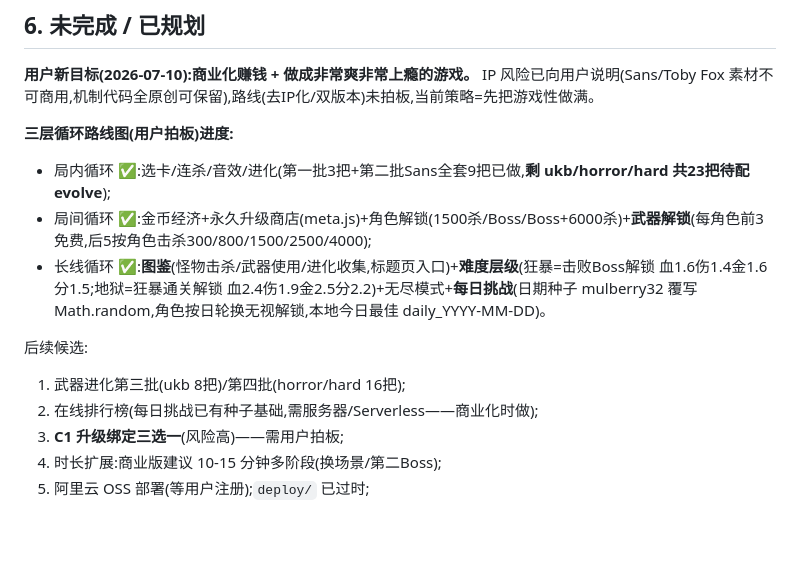
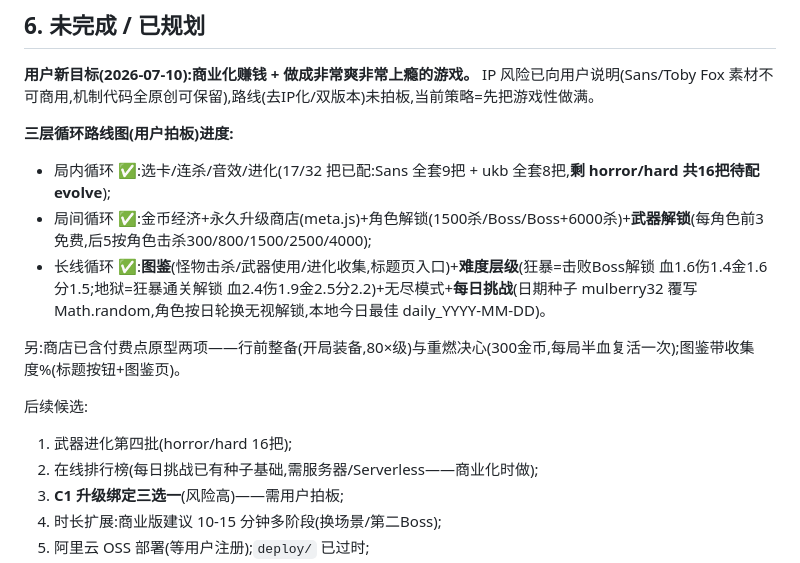
Before and after one commit to yeyingying/sans-game, a Markdown page: 交接总结.md, the part around the change. Drawn GitHub-style; blank space fills up the shorter version.

Commit message:
交接文档:三期进度
Co-Authored-By: Claude Fable 5 <noreply@anthropic.com>

```diff
--- a/交接总结.md
+++ b/交接总结.md
@@ -58,12 +58,14 @@
 **用户新目标(2026-07-10):商业化赚钱 + 做成非常爽非常上瘾的游戏。** IP 风险已向用户说明(Sans/Toby Fox 素材不可商用,机制代码全原创可保留),路线(去IP化/双版本)未拍板,当前策略=先把游戏性做满。
 
 **三层循环路线图(用户拍板)进度:**
-- 局内循环 ✅:选卡/连杀/音效/进化(第一批3把+第二批Sans全套9把已做,**剩 ukb/horror/hard 共23把待配 evolve**);
+- 局内循环 ✅:选卡/连杀/音效/进化(17/32 把已配:Sans 全套9把 + ukb 全套8把,**剩 horror/hard 共16把待配 evolve**);
 - 局间循环 ✅:金币经济+永久升级商店(meta.js)+角色解锁(1500杀/Boss/Boss+6000杀)+**武器解锁**(每角色前3免费,后5按角色击杀300/800/1500/2500/4000);
 - 长线循环 ✅:**图鉴**(怪物击杀/武器使用/进化收集,标题页入口)+**难度层级**(狂暴=击败Boss解锁 血1.6伤1.4金1.6分1.5;地狱=狂暴通关解锁 血2.4伤1.9金2.5分2.2)+无尽模式+**每日挑战**(日期种子 mulberry32 覆写 Math.random,角色按日轮换无视解锁,本地今日最佳 daily_YYYY-MM-DD)。
 
+另:商店已含付费点原型两项——行前整备(开局装备,80×级)与重燃决心(300金币,每局半血复活一次);图鉴带收集度%(标题按钮+图鉴页)。
+
 后续候选:
-1. 武器进化第三批(ukb 8把)/第四批(horror/hard 16把);
+1. 武器进化第四批(horror/hard 16把);
 2. 在线排行榜(每日挑战已有种子基础,需服务器/Serverless——商业化时做);
 3. **C1 升级绑定三选一**(风险高)——需用户拍板;
 4. 时长扩展:商业版建议 10-15 分钟多阶段(换场景/第二Boss);
```
